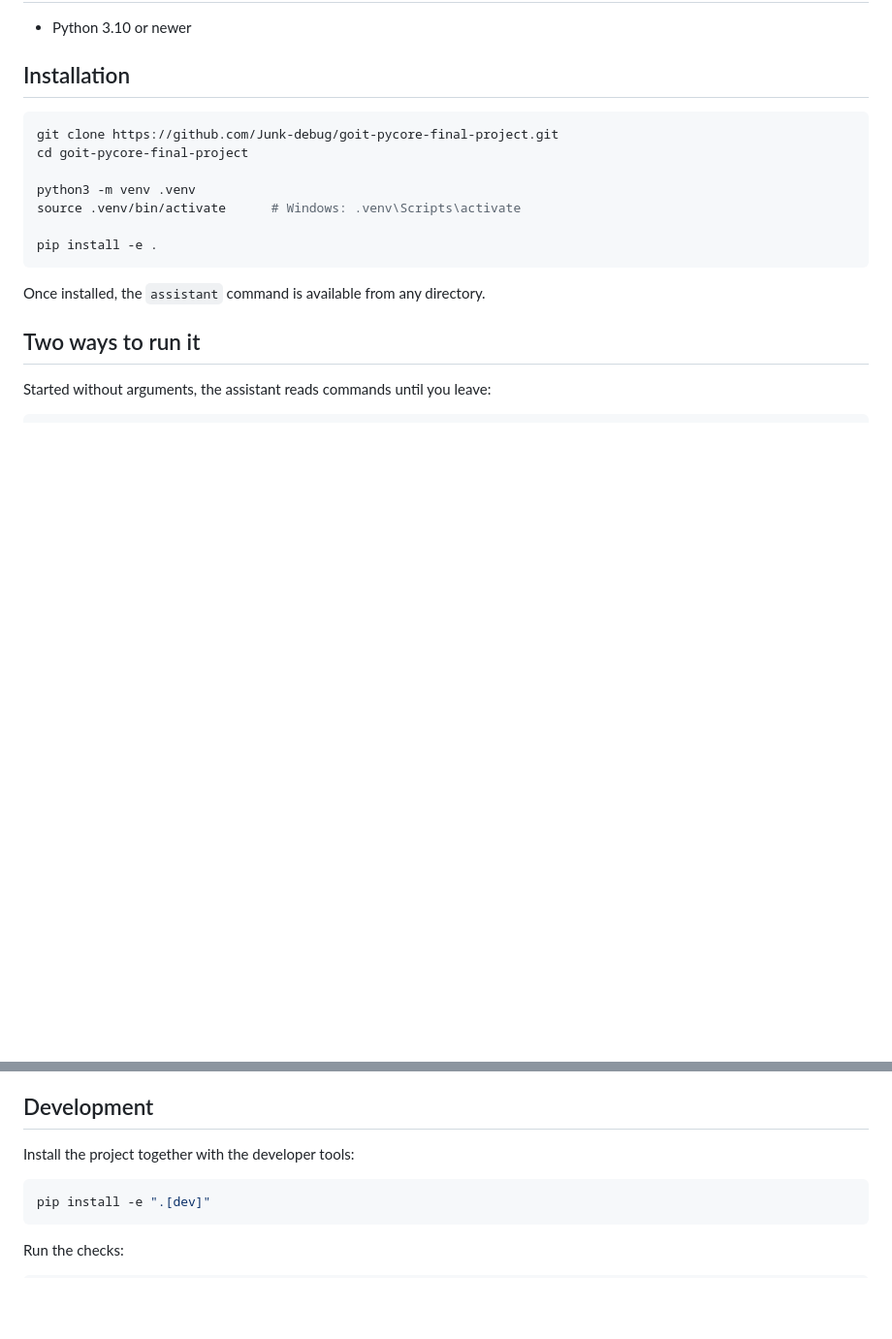
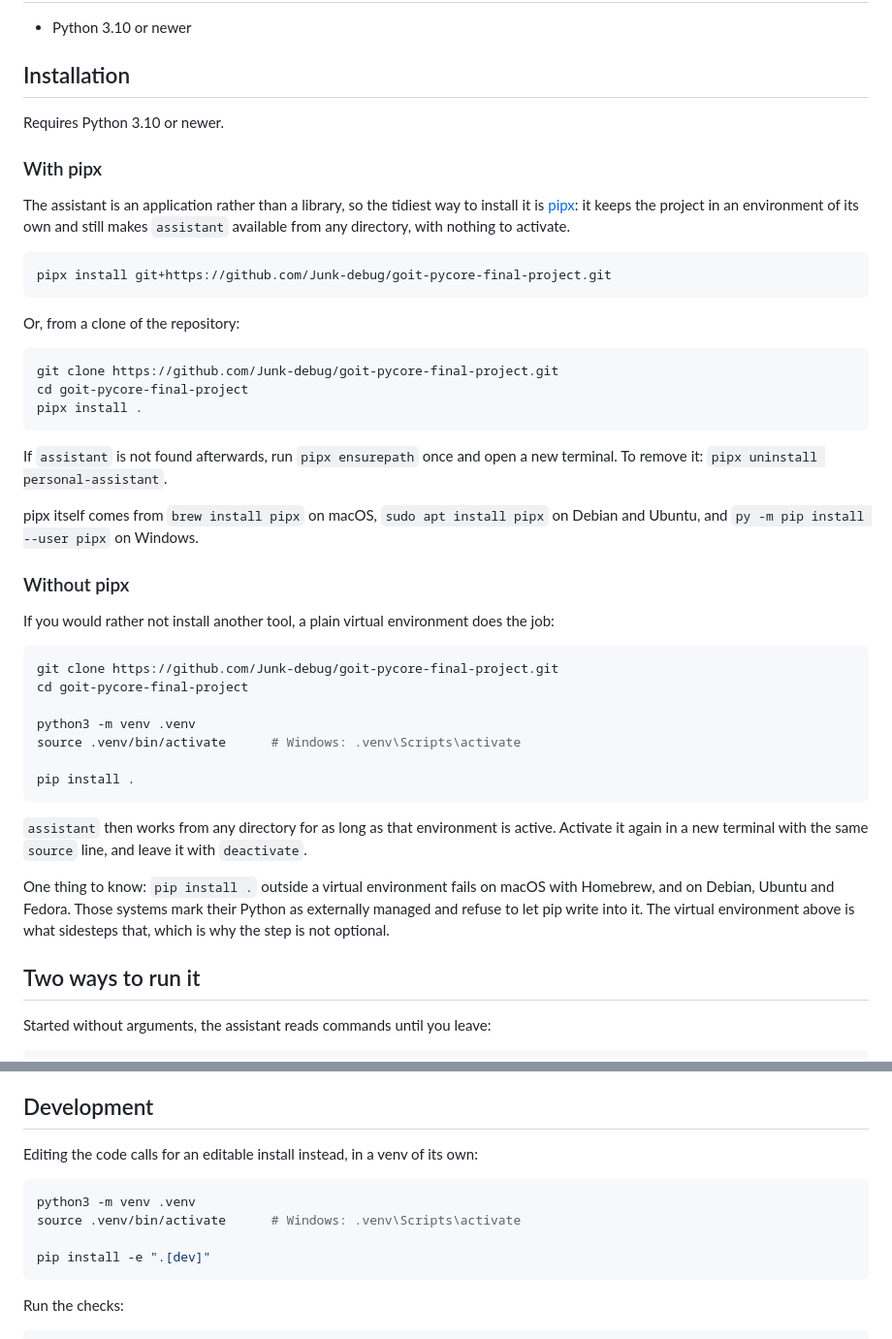
Before and after one commit to Junk-debug/goit-pycore-final-project, a Markdown page: README.md, 2 parts joined by grey strips. Shown at 97% size. Rendered like a GitHub page; blank space fills up the shorter version.

Commit message:
docs: install with pipx, or a venv for those who would rather not
The install scripts this replaces were a hand-rolled pipx: a virtual
environment outside the repository, a symlink onto PATH, and a guess at
which shell startup file to edit. pipx does all of that as a supported
tool, so the scripts are gone and the README names both ways instead —
pipx first, a plain venv for anyone who does not want another tool.

Both are spelled out because neither fits everyone: pipx has to be
installed first, and the venv has to stay active for the command to be
found. The section also says why the venv is not optional, since
`pip install .` into a system Python is refused outright on Homebrew,
Debian, Ubuntu and Fedora.

````diff
--- a/README.md
+++ b/README.md
@@ -35,6 +35,38 @@ course.
 
 ## Installation
 
+Requires Python 3.10 or newer.
+
+### With pipx
+
+The assistant is an application rather than a library, so the tidiest way to
+install it is [pipx](https://pipx.pypa.io/): it keeps the project in an
+environment of its own and still makes `assistant` available from any
+directory, with nothing to activate.
+
+```bash
+pipx install git+https://github.com/Junk-debug/goit-pycore-final-project.git
+```
+
+Or, from a clone of the repository:
+
+```bash
+git clone https://github.com/Junk-debug/goit-pycore-final-project.git
+cd goit-pycore-final-project
+pipx install .
+```
+
+If `assistant` is not found afterwards, run `pipx ensurepath` once and open a
+new terminal. To remove it: `pipx uninstall personal-assistant`.
+
+pipx itself comes from `brew install pipx` on macOS, `sudo apt install pipx`
+on Debian and Ubuntu, and `py -m pip install --user pipx` on Windows.
+
+### Without pipx
+
+If you would rather not install another tool, a plain virtual environment
+does the job:
+
 ```bash
 git clone https://github.com/Junk-debug/goit-pycore-final-project.git
 cd goit-pycore-final-project
@@ -42,10 +74,18 @@ cd goit-pycore-final-project
 python3 -m venv .venv
 source .venv/bin/activate      # Windows: .venv\Scripts\activate
 
-pip install -e .
+pip install .
 ```
 
-Once installed, the `assistant` command is available from any directory.
+`assistant` then works from any directory for as long as that environment is
+active. Activate it again in a new terminal with the same `source` line, and
+leave it with `deactivate`.
+
+One thing to know: `pip install .` outside a virtual environment fails on
+macOS with Homebrew, and on Debian, Ubuntu and Fedora. Those systems mark
+their Python as externally managed and refuse to let pip write into it. The
+virtual environment above is what sidesteps that, which is why the step is
+not optional.
 
 ## Two ways to run it
 
@@ -279,9 +319,12 @@ read is moved aside rather than deleted, and the assistant starts empty.
 
 ## Development
 
-Install the project together with the developer tools:
+Editing the code calls for an editable install instead, in a venv of its own:
 
 ```bash
+python3 -m venv .venv
+source .venv/bin/activate      # Windows: .venv\Scripts\activate
+
 pip install -e ".[dev]"
 ```
 
````
